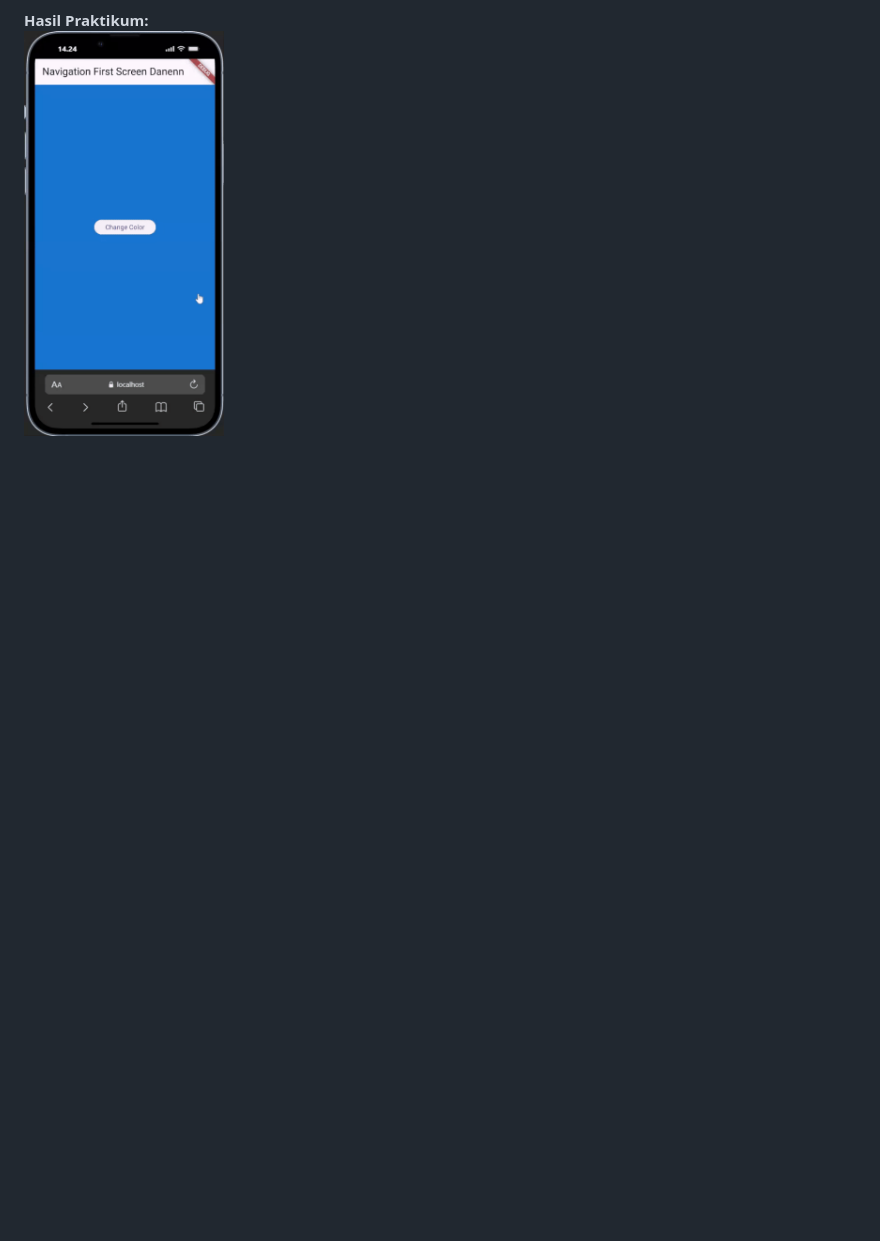
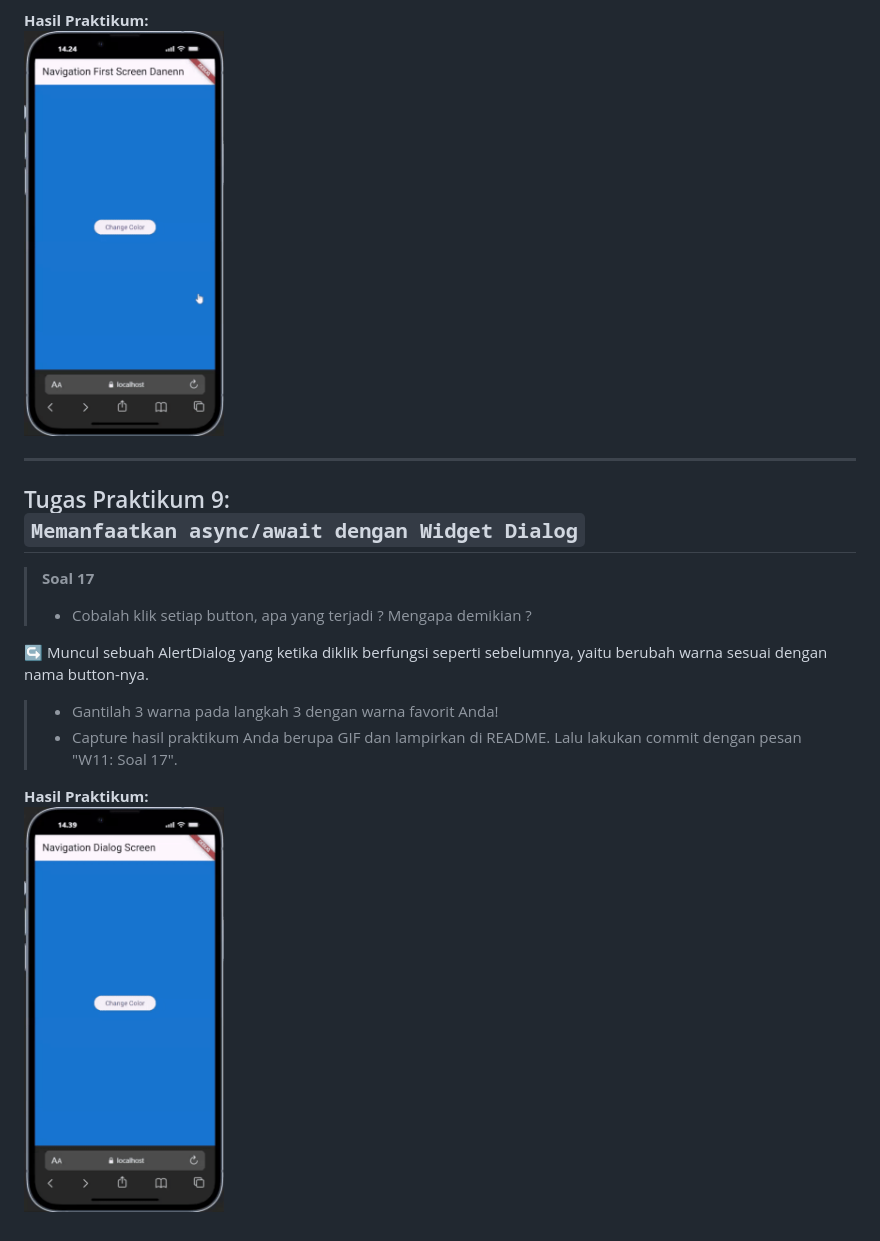
Before and after one commit to DanendraPassadhi/Mobile-Programming-2526, a Markdown page: week_10/README.md, the part around the change. GitHub-like rendering; pictures changed too: week_10/image/p9-1.gif (added); blank space fills up the shorter version.

Commit message:
W11: Soal 17

```diff
--- a/week_10/README.md
+++ b/week_10/README.md
@@ -248,3 +248,18 @@ onPressed: () {
 
 **Hasil Praktikum:** <br>
 <img src="./image/p8-1.gif" alt="Prototype GIF" width="200" />
+
+---
+
+## Tugas Praktikum 9: <br> `Memanfaatkan async/await dengan Widget Dialog`
+
+> **Soal 17**
+> - Cobalah klik setiap button, apa yang terjadi ? Mengapa demikian ?
+
+↪ Muncul sebuah AlertDialog yang ketika diklik berfungsi seperti sebelumnya, yaitu berubah warna sesuai dengan nama button-nya.
+
+> - Gantilah 3 warna pada langkah 3 dengan warna favorit Anda!
+> - Capture hasil praktikum Anda berupa GIF dan lampirkan di README. Lalu lakukan commit dengan pesan "W11: Soal 17".
+
+**Hasil Praktikum:** <br>
+<img src="./image/p9-1.gif" alt="Prototype GIF" width="200" />
```
